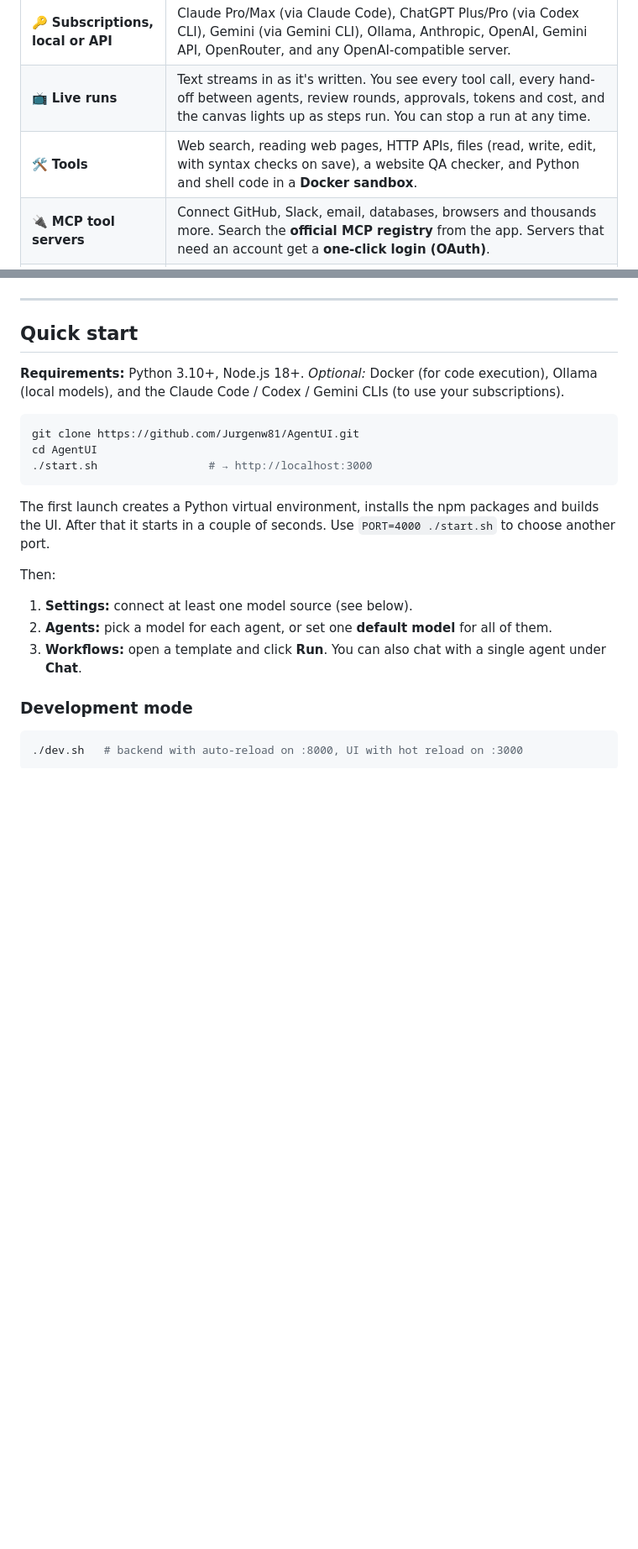
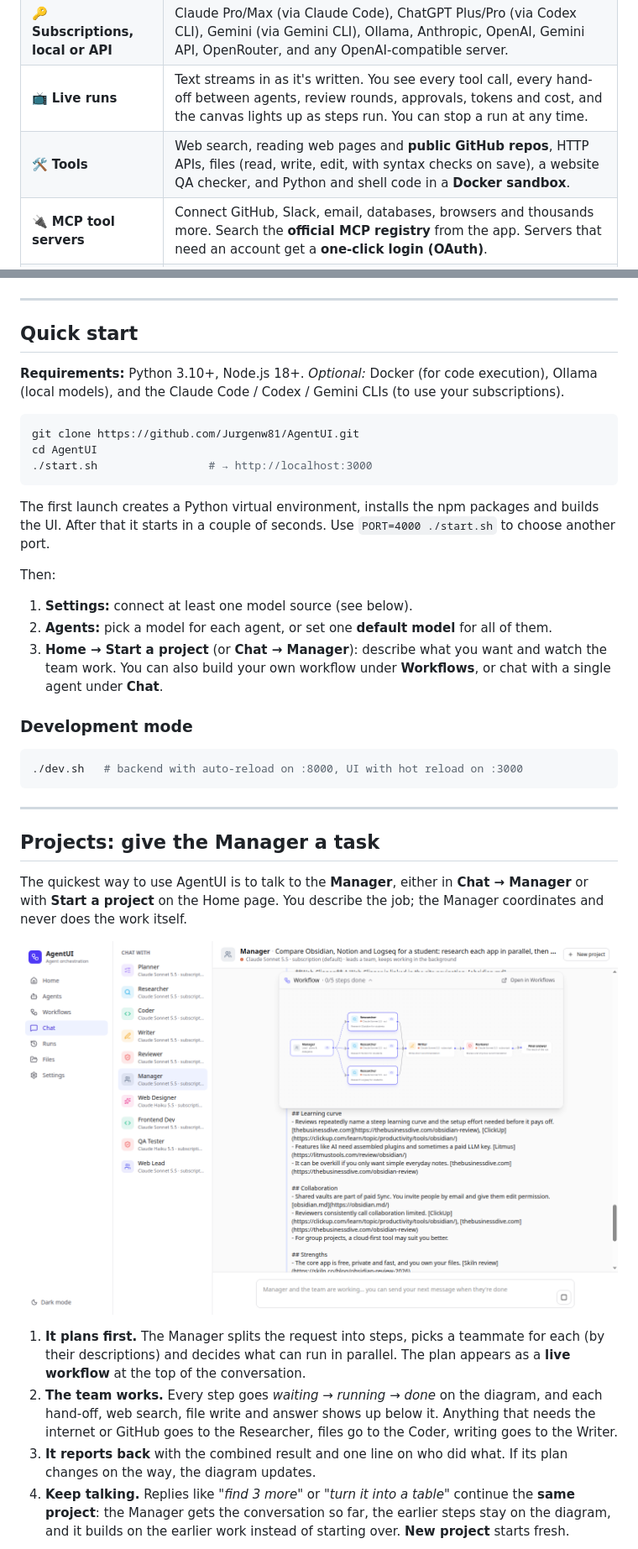
Before and after one commit to Jurgenw81/AgentUI, a Markdown page: README.md, 2 parts joined by grey strips. Shown at 84% size. Rendered like a GitHub page; pictures changed too: docs/screenshots/manager-live-plan.png (added); blank space fills up the shorter version.

````diff
--- a/README.md
+++ b/README.md
@@ -34,7 +36,7 @@ It works with your **Claude, ChatGPT and Gemini subscriptions** (no API key need
 | 🔀 **Visual workflows** | Drag agents onto a canvas and connect them. Steps fed by the same step run **in parallel**, and a step with several inputs **waits for all of them**. A **Router** sends work down one branch, a **Review loop** repeats until a reviewer approves, and **Your approval** pauses the run for you. |
 | 🔑 **Subscriptions, local or API** | Claude Pro/Max (via Claude Code), ChatGPT Plus/Pro (via Codex CLI), Gemini (via Gemini CLI), Ollama, Anthropic, OpenAI, Gemini API, OpenRouter, and any OpenAI-compatible server. |
 | 📺 **Live runs** | Text streams in as it's written. You see every tool call, every hand-off between agents, review rounds, approvals, tokens and cost, and the canvas lights up as steps run. You can stop a run at any time. |
-| 🛠️ **Tools** | Web search, reading web pages, HTTP APIs, files (read, write, edit, with syntax checks on save), a website QA checker, and Python and shell code in a **Docker sandbox**. |
+| 🛠️ **Tools** | Web search, reading web pages and **public GitHub repos**, HTTP APIs, files (read, write, edit, with syntax checks on save), a website QA checker, and Python and shell code in a **Docker sandbox**. |
 | 🔌 **MCP tool servers** | Connect GitHub, Slack, email, databases, browsers and thousands more. Search the **official MCP registry** from the app. Servers that need an account get a **one-click login (OAuth)**. |
 | 🛡️ **Safety** | Every tool has a rule: **Allow / AI check / Ask me / Block**. Approval steps have three modes. There's an **Autonomous** switch, a cost limit, timeouts, and sandboxed website previews. |
 | 🌐 **Website preview** | Agents build sites in the shared workspace, and you preview them on desktop, tablet and phone sizes, safely sandboxed. |
@@ -72,10 +74,24 @@ Then:
 
 1. **Settings:** connect at least one model source (see below).
 2. **Agents:** pick a model for each agent, or set one **default model** for all of them.
-3. **Workflows:** open a template and click **Run**. You can also chat with a single agent under **Chat**.
+3. **Home → Start a project** (or **Chat → Manager**): describe what you want and watch the team work. You can also build your own workflow under **Workflows**, or chat with a single agent under **Chat**.
 
 ### Development mode
 
 ```bash
 ./dev.sh   # backend with auto-reload on :8000, UI with hot reload on :3000
 ```
+
+---
+
+## Projects: give the Manager a task
+
+The quickest way to use AgentUI is to talk to the **Manager**, either in **Chat → Manager** or with **Start a project** on the Home page. You describe the job; the Manager coordinates and never does the work itself.
+
+![The Manager's live plan: three Researchers working in parallel, then a Writer and a Reviewer](docs/screenshots/manager-live-plan.png)
+
+1. **It plans first.** The Manager splits the request into steps, picks a teammate for each (by their descriptions) and decides what can run in parallel. The plan appears as a **live workflow** at the top of the conversation.
+2. **The team works.** Every step goes *waiting → running → done* on the diagram, and each hand-off, web search, file write and answer shows up below it. Anything that needs the internet or GitHub goes to the Researcher, files go to the Coder, writing goes to the Writer.
+3. **It reports back** with the combined result and one line on who did what. If its plan changes on the way, the diagram updates.
+4. **Keep talking.** Replies like *"find 3 more"* or *"turn it into a table"* continue the **same project**: the Manager gets the conversation so far, the earlier steps stay on the diagram, and it builds on the earlier work instead of starting over. **New project** starts fresh.
+
````
Also changed, not shown: other parts of README.md (+23 -7 lines), docs/screenshots/home.png, docs/screenshots/manager-follow-up.png (added), docs/screenshots/workflows-projects.png (added), 1 other file.
